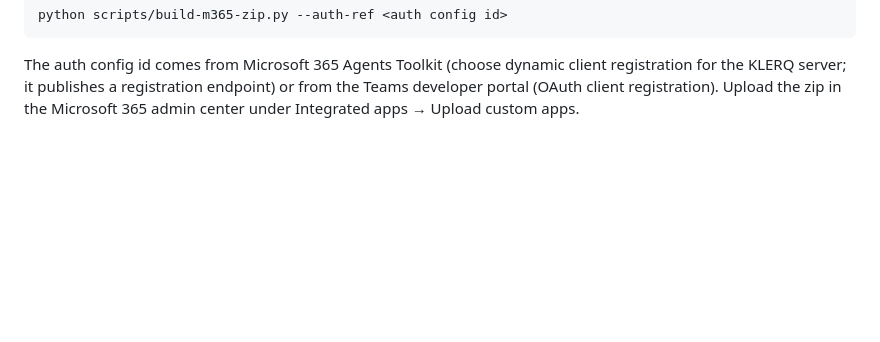
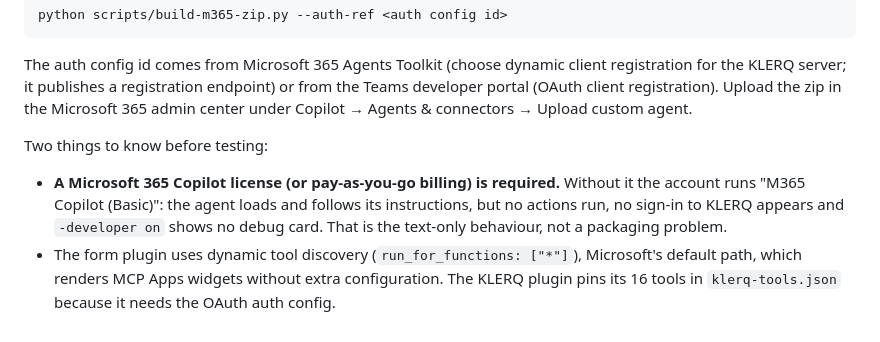
Before and after one commit to KLERQ1/klerq-presentations-plugin, a Markdown page: README.md, the part around the change. Rendered like a GitHub page; blank space fills up the shorter version.

Commit message:
Document the Microsoft 365 Copilot license requirement, dynamic discovery and STRICT_UI
Co-Authored-By: Claude Fable 5.1 <noreply@anthropic.com>

```diff
--- a/README.md
+++ b/README.md
@@ -137,4 +137,14 @@ python scripts/build-m365-zip.py --auth-ref <auth config id>
 The auth config id comes from Microsoft 365 Agents Toolkit (choose dynamic client
 registration for the KLERQ server; it publishes a registration endpoint) or from the Teams
 developer portal (OAuth client registration). Upload the zip in the Microsoft 365 admin
-center under Integrated apps → Upload custom apps.
+center under Copilot → Agents & connectors → Upload custom agent.
+
+Two things to know before testing:
+
+- **A Microsoft 365 Copilot license (or pay-as-you-go billing) is required.** Without it the
+  account runs "M365 Copilot (Basic)": the agent loads and follows its instructions, but no
+  actions run, no sign-in to KLERQ appears and `-developer on` shows no debug card. That is
+  the text-only behaviour, not a packaging problem.
+- The form plugin uses dynamic tool discovery (`run_for_functions: ["*"]`), Microsoft's
+  default path, which renders MCP Apps widgets without extra configuration. The KLERQ plugin
+  pins its 16 tools in `klerq-tools.json` because it needs the OAuth auth config.
```
Also changed, not shown: mcp-app/README.md (+7 -0 lines).
